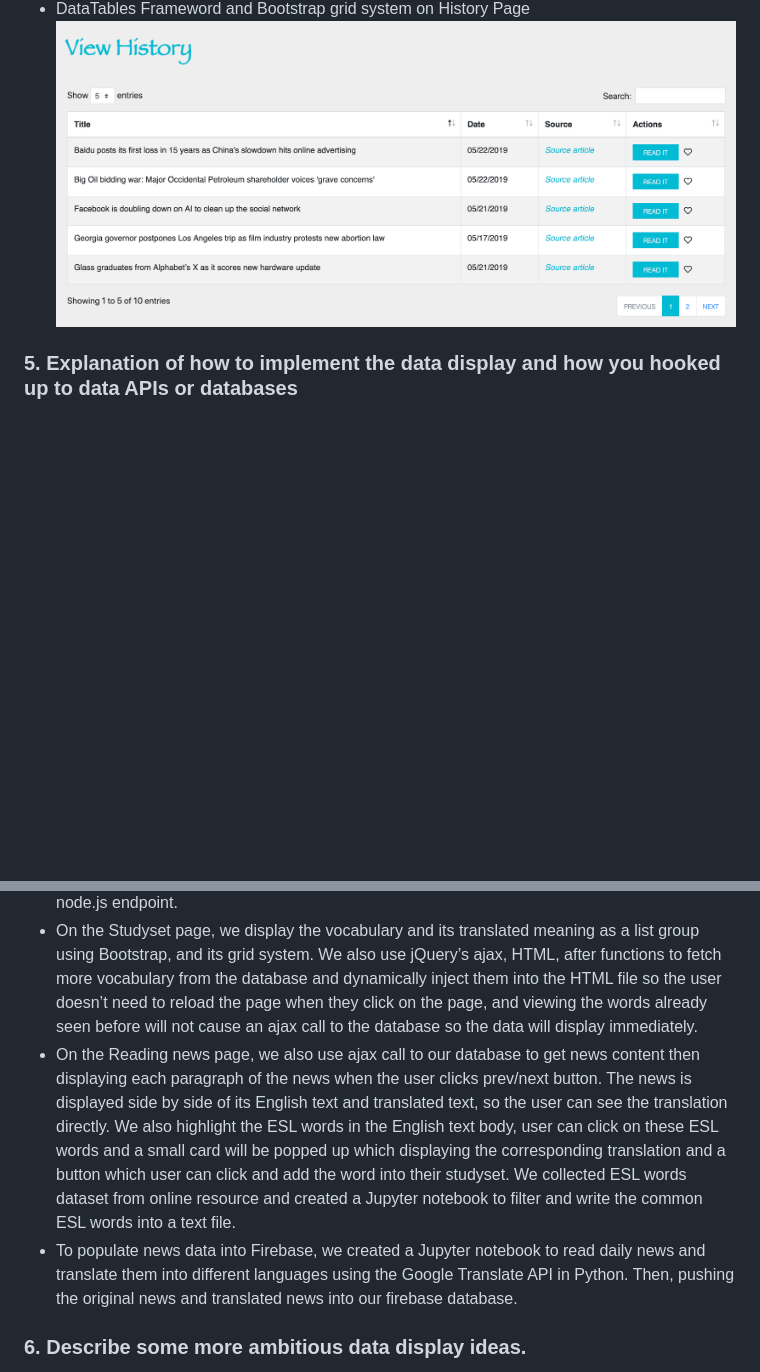
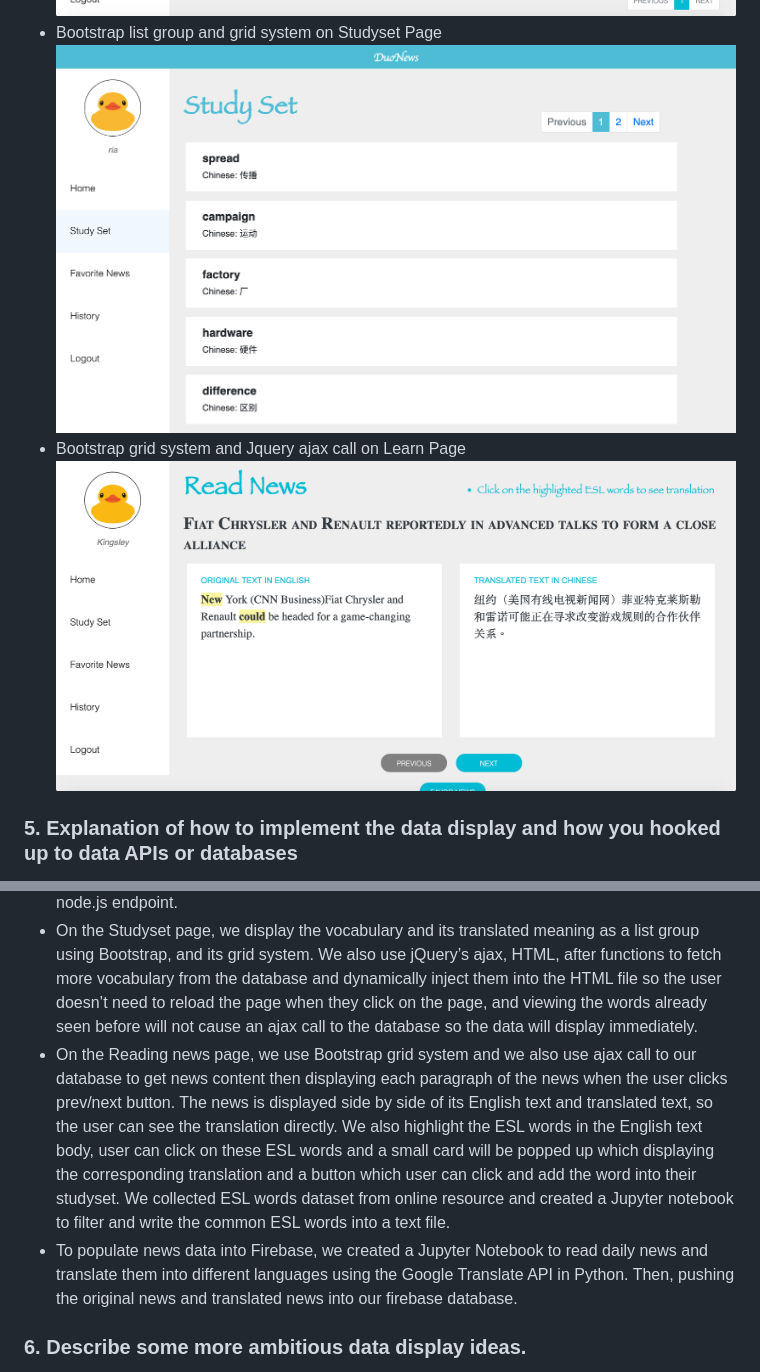
Before and after one commit to KingsleyLai/COGS121, a Markdown page: milestone5.md, 2 parts joined by grey strips. Drawn GitHub-style; pictures changed too: images/data_display/favorite.png, images/data_display/history.png, images/data_display/learn.png (added); blank space fills up the shorter version.

```diff
--- a/milestone5.md
+++ b/milestone5.md
@@ -60,15 +65,17 @@ UI changes
 - DataTables Frameword and Bootstrap grid system on Favorite Page
 ![DataDisplay](https://github.com/KingsleyLai/COGS121/blob/master/images/data_display/favorite.png)
-- DataTables Frameword and Bootstrap grid system on History Page
-![DataDisplay](https://github.com/KingsleyLai/COGS121/blob/master/images/data_display/history.png)
+- Bootstrap list group and grid system on Studyset Page
+![DataDisplay](https://github.com/KingsleyLai/COGS121/blob/master/images/data_display/studyset.png)
+- Bootstrap grid system and Jquery ajax call on Learn Page
+![DataDisplay](https://github.com/KingsleyLai/COGS121/blob/master/images/data_display/learn.png)
 
 ### 5. Explanation of how to implement the data display and how you hooked up to data APIs or databases
 - On the Home page, we use the Bootstrap grid system to display a 2 by 2 grid for showing the latest news. In our node.js endpoint, we fetch news from Firebase based on user’s categorical preferences and prioritize to display news with latest timestamp.
 - On the History page, we use the DataTables Framework and Bootstrap grid system to display the news user viewed. We put news title, source article link, view date, and actions (read and favor/unfavor) in order so users can access basic information of the news and have actions with them. In our node.js endpoint, we fetch user’s history from the history collection of our database based on the user id and sorted them by time.
 - On the Favorite page, we use the DataTables Framework and Bootstrap grid system to display the news user favored.  We put news title, source article link, view date, and actions (read and unfavor) in order so users can access basic information of the news and have actions with them. Also, we fetch the favorite news from the favorite collection of our database using the node.js endpoint.
 - On the Studyset page, we display the vocabulary and its translated meaning as a list group using Bootstrap, and its grid system. We also use jQuery’s ajax, HTML, after functions to fetch more vocabulary from the database and dynamically inject them into the HTML file so the user doesn’t need to reload the page when they click on the page, and viewing the words already seen before will not cause an ajax call to the database so the data will display immediately.
-- On the Reading news page, we also use ajax call to our database to get news content then displaying each paragraph of the news when the user clicks prev/next button. The news is displayed side by side of its English text and translated text, so the user can see the translation directly. We also highlight the ESL words in the English text body, user can click on these ESL words and a small card will be popped up which displaying the corresponding translation and a button which user can click and add the word into their studyset. We collected ESL words dataset from online resource and created a Jupyter notebook to filter and write the common ESL words into a text file.
-- To populate news data into Firebase, we created a Jupyter notebook to read daily news and translate them into different languages using the Google Translate API in Python. Then, pushing the original news and translated news into our firebase database.
+- On the Reading news page, we use Bootstrap grid system and we also use ajax call to our database to get news content then displaying each paragraph of the news when the user clicks prev/next button. The news is displayed side by side of its English text and translated text, so the user can see the translation directly. We also highlight the ESL words in the English text body, user can click on these ESL words and a small card will be popped up which displaying the corresponding translation and a button which user can click and add the word into their studyset. We collected ESL words dataset from online resource and created a Jupyter notebook to filter and write the common ESL words into a text file.
+- To populate news data into Firebase, we created a Jupyter Notebook to read daily news and translate them into different languages using the Google Translate API in Python. Then, pushing the original news and translated news into our firebase database.
 
 ### 6. Describe some more ambitious data display ideas.
 - Giving a hover effect when the mouse in on the news box and display a short summary of the news
```
Also changed, not shown: other parts of milestone5.md (+5 -0 lines), images/data_display/home.png (added), images/data_display/homeGrid.png (added).
